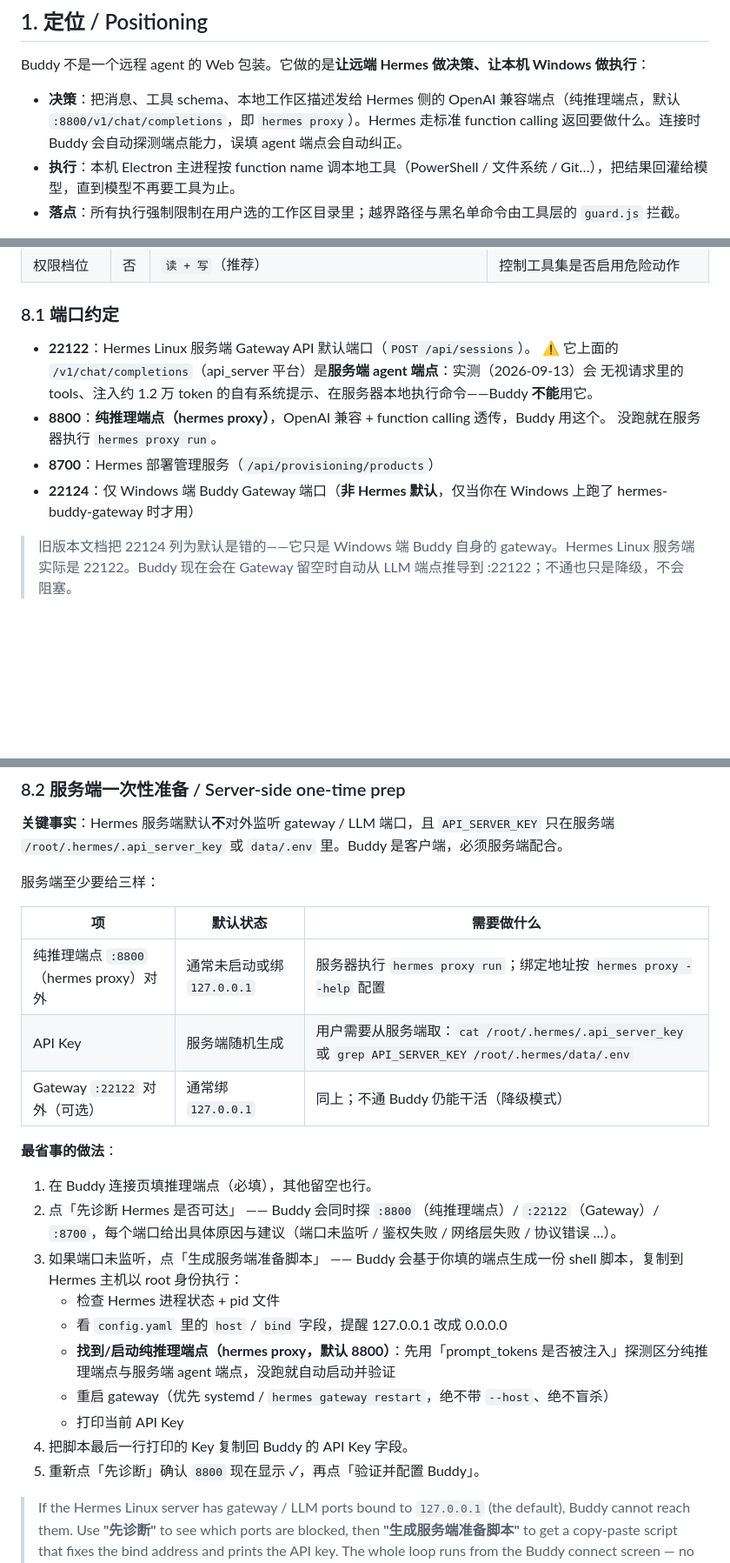
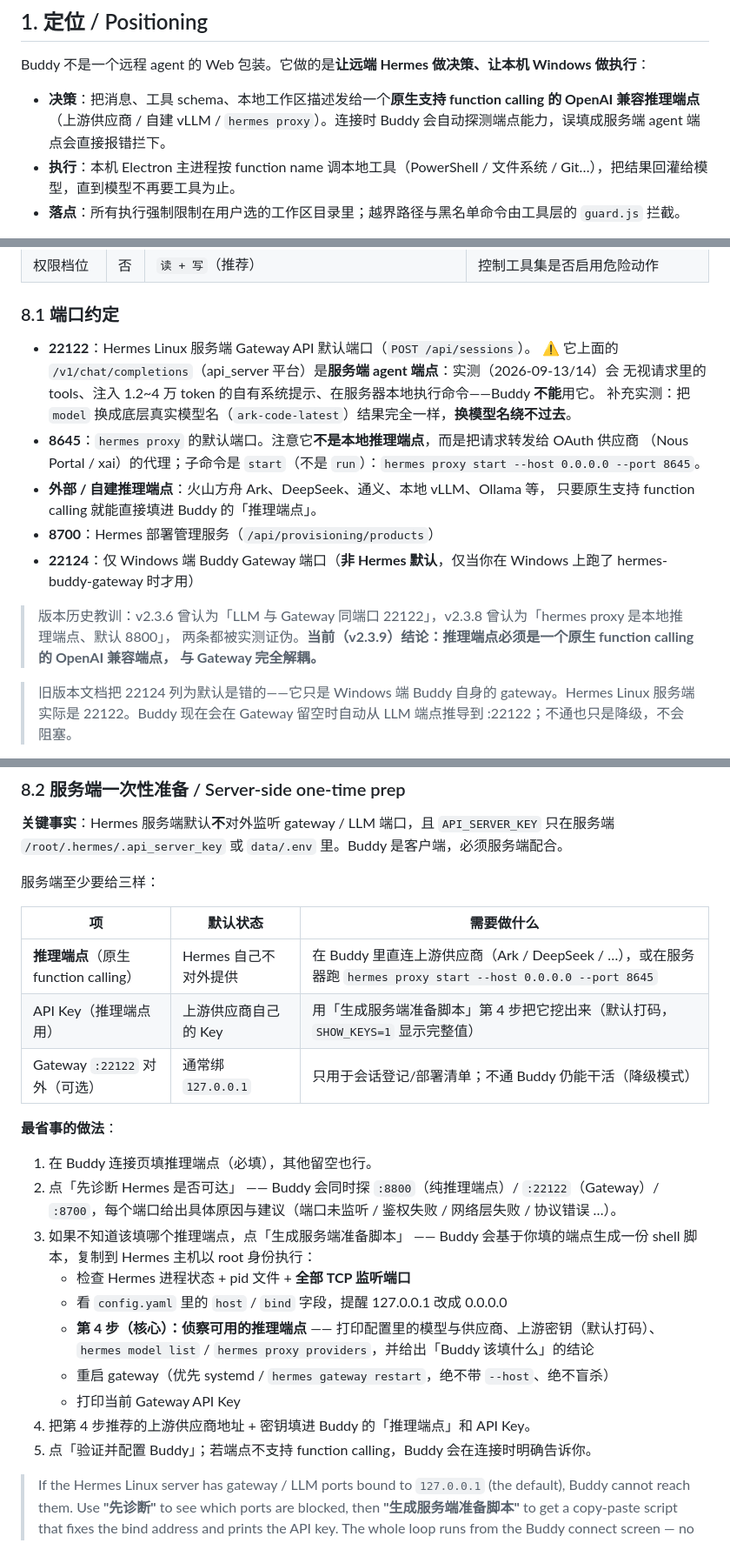
Before and after one commit to chensj923/hermes-agent-suite, a Markdown page: docs/WINDOWS_CLIENT.md, 3 parts joined by grey strips. Shown at 87% size. Drawn GitHub-style; blank space fills up the shorter version.

Commit message:
push docs/WINDOWS_CLIENT.md

```diff
--- a/docs/WINDOWS_CLIENT.md
+++ b/docs/WINDOWS_CLIENT.md
@@ -6,7 +6,7 @@
 
 Buddy 不是一个远程 agent 的 Web 包装。它做的是**让远端 Hermes 做决策、让本机 Windows 做执行**：
 
-- **决策**：把消息、工具 schema、本地工作区描述发给 Hermes 侧的 OpenAI 兼容端点（纯推理端点，默认 `:8800/v1/chat/completions`，即 `hermes proxy`）。Hermes 走标准 function calling 返回要做什么。连接时 Buddy 会自动探测端点能力，误填 agent 端点会自动纠正。
+- **决策**：把消息、工具 schema、本地工作区描述发给一个**原生支持 function calling 的 OpenAI 兼容推理端点**（上游供应商 / 自建 vLLM / `hermes proxy`）。连接时 Buddy 会自动探测端点能力，误填成服务端 agent 端点会直接报错拦下。
 - **执行**：本机 Electron 主进程按 function name 调本地工具（PowerShell / 文件系统 / Git…），把结果回灌给模型，直到模型不再要工具为止。
 - **落点**：所有执行强制限制在用户选的工作区目录里；越界路径与黑名单命令由工具层的 `guard.js` 拦截。
 
@@ -168,12 +168,19 @@ npm run build:buddy:win    # 输出 apps/hermes-buddy-desktop/dist/hermes-suite-
 ### 8.1 端口约定
 
 - **22122**：Hermes Linux 服务端 Gateway API 默认端口（`POST /api/sessions`）。
-  ⚠️ 它上面的 `/v1/chat/completions`（api_server 平台）是**服务端 agent 端点**：实测（2026-09-13）会
-  无视请求里的 tools、注入约 1.2 万 token 的自有系统提示、在服务器本地执行命令——Buddy **不能**用它。
-- **8800**：**纯推理端点（hermes proxy）**，OpenAI 兼容 + function calling 透传，Buddy 用这个。
-  没跑就在服务器执行 `hermes proxy run`。
+  ⚠️ 它上面的 `/v1/chat/completions`（api_server 平台）是**服务端 agent 端点**：实测（2026-09-13/14）会
+  无视请求里的 tools、注入 1.2~4 万 token 的自有系统提示、在服务器本地执行命令——Buddy **不能**用它。
+  补充实测：把 `model` 换成底层真实模型名（`ark-code-latest`）结果完全一样，**换模型名绕不过去**。
+- **8645**：`hermes proxy` 的默认端口。注意它**不是本地推理端点**，而是把请求转发给 OAuth 供应商
+  （Nous Portal / xai）的代理；子命令是 `start`（不是 `run`）：`hermes proxy start --host 0.0.0.0 --port 8645`。
+- **外部 / 自建推理端点**：火山方舟 Ark、DeepSeek、通义、本地 vLLM、Ollama 等，
+  只要原生支持 function calling 就能直接填进 Buddy 的「推理端点」。
 - **8700**：Hermes 部署管理服务（`/api/provisioning/products`）
 - **22124**：仅 Windows 端 Buddy Gateway 端口（**非 Hermes 默认**，仅当你在 Windows 上跑了 hermes-buddy-gateway 时才用）
+
+> 版本历史教训：v2.3.6 曾认为「LLM 与 Gateway 同端口 22122」，v2.3.8 曾认为「hermes proxy 是本地推理端点、默认 8800」，
+> 两条都被实测证伪。**当前（v2.3.9）结论：推理端点必须是一个原生 function calling 的 OpenAI 兼容端点，
+> 与 Gateway 完全解耦。**
 
 > 旧版本文档把 22124 列为默认是错的——它只是 Windows 端 Buddy 自身的 gateway。Hermes Linux 服务端实际是 22122。Buddy 现在会在 Gateway 留空时自动从 LLM 端点推导到 :22122；不通也只是降级，不会阻塞。
 
@@ -192,22 +199,23 @@ npm run build:buddy:win    # 输出 apps/hermes-buddy-desktop/dist/hermes-suite-
 
 | 项 | 默认状态 | 需要做什么 |
 |----|----------|-----------|
-| 纯推理端点 `:8800`（hermes proxy）对外 | 通常未启动或绑 `127.0.0.1` | 服务器执行 `hermes proxy run`；绑定地址按 `hermes proxy --help` 配置 |
-| API Key | 服务端随机生成 | 用户需要从服务端取：`cat /root/.hermes/.api_server_key` 或 `grep API_SERVER_KEY /root/.hermes/data/.env` |
-| Gateway `:22122` 对外（可选） | 通常绑 `127.0.0.1` | 同上；不通 Buddy 仍能干活（降级模式） |
+| **推理端点**（原生 function calling） | Hermes 自己不对外提供 | 在 Buddy 里直连上游供应商（Ark / DeepSeek / …），或在服务器跑 `hermes proxy start --host 0.0.0.0 --port 8645` |
+| API Key（推理端点用） | 上游供应商自己的 Key | 用「生成服务端准备脚本」第 4 步把它挖出来（默认打码，`SHOW_KEYS=1` 显示完整值） |
+| Gateway `:22122` 对外（可选） | 通常绑 `127.0.0.1` | 只用于会话登记/部署清单；不通 Buddy 仍能干活（降级模式） |
 
 **最省事的做法**：
 
 1. 在 Buddy 连接页填推理端点（必填），其他留空也行。
 2. 点「先诊断 Hermes 是否可达」 —— Buddy 会同时探 `:8800`（纯推理端点）/ `:22122`（Gateway）/ `:8700`，每个端口给出具体原因与建议（端口未监听 / 鉴权失败 / 网络层失败 / 协议错误 …）。
-3. 如果端口未监听，点「生成服务端准备脚本」 —— Buddy 会基于你填的端点生成一份 shell 脚本，复制到 Hermes 主机以 root 身份执行：
-   - 检查 Hermes 进程状态 + pid 文件
+3. 如果不知道该填哪个推理端点，点「生成服务端准备脚本」 —— Buddy 会基于你填的端点生成一份 shell 脚本，复制到 Hermes 主机以 root 身份执行：
+   - 检查 Hermes 进程状态 + pid 文件 + **全部 TCP 监听端口**
    - 看 `config.yaml` 里的 `host` / `bind` 字段，提醒 127.0.0.1 改成 0.0.0.0
-   - **找到/启动纯推理端点（hermes proxy，默认 8800）**：先用「prompt_tokens 是否被注入」探测区分纯推理端点与服务端 agent 端点，没跑就自动启动并验证
+   - **第 4 步（核心）：侦察可用的推理端点** —— 打印配置里的模型与供应商、上游密钥（默认打码）、
+     `hermes model list` / `hermes proxy providers`，并给出「Buddy 该填什么」的结论
    - 重启 gateway（优先 systemd / `hermes gateway restart`，绝不带 `--host`、绝不盲杀）
-   - 打印当前 API Key
-4. 把脚本最后一行打印的 Key 复制回 Buddy 的 API Key 字段。
-5. 重新点「先诊断」确认 `8800` 现在显示 ✓，再点「验证并配置 Buddy」。
+   - 打印当前 Gateway API Key
+4. 把第 4 步推荐的上游供应商地址 + 密钥填进 Buddy 的「推理端点」和 API Key。
+5. 点「验证并配置 Buddy」；若端点不支持 function calling，Buddy 会在连接时明确告诉你。
 
 > If the Hermes Linux server has gateway / LLM ports bound to `127.0.0.1` (the default), Buddy cannot reach them. Use **"先诊断"** to see which ports are blocked, then **"生成服务端准备脚本"** to get a copy-paste script that fixes the bind address and prints the API key. The whole loop runs from the Buddy connect screen — no SSH skills required on the Buddy user side.
 
```
Also changed, not shown: other parts of docs/WINDOWS_CLIENT.md (+2 -2 lines).
